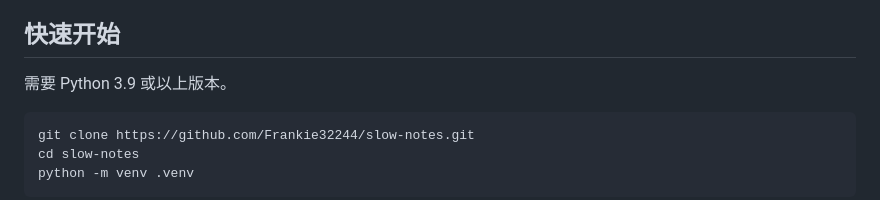
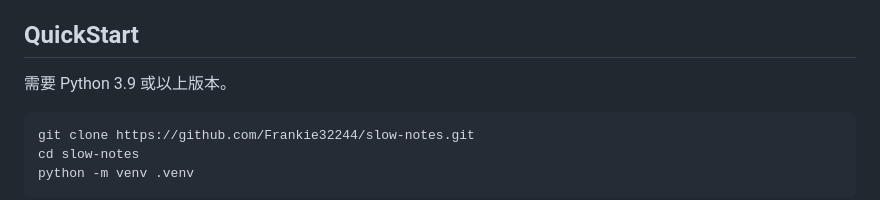
Before and after one commit to Frankie32244/slow-notes, a Markdown page: README.md, the part around the change. Drawn GitHub-style.

```diff
--- a/README.md
+++ b/README.md
@@ -22,7 +22,7 @@
 - 十篇初始化文章，包含 Transformer、Python asyncio 和 SQLite 技术内容
 - 响应式布局、键盘焦点样式和 404 页面
 
-## 快速开始
+## QuickStart
 
 需要 Python 3.9 或以上版本。
 
```
